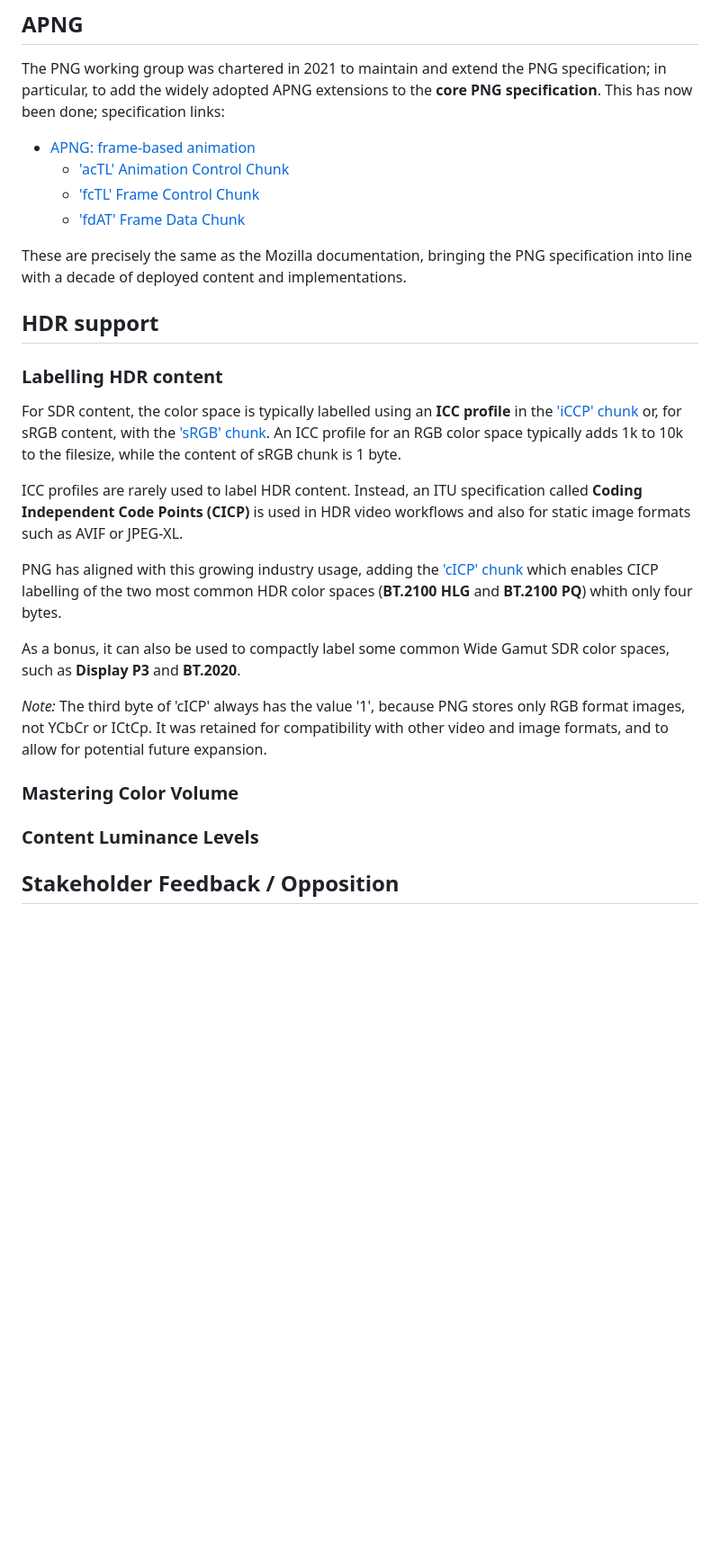
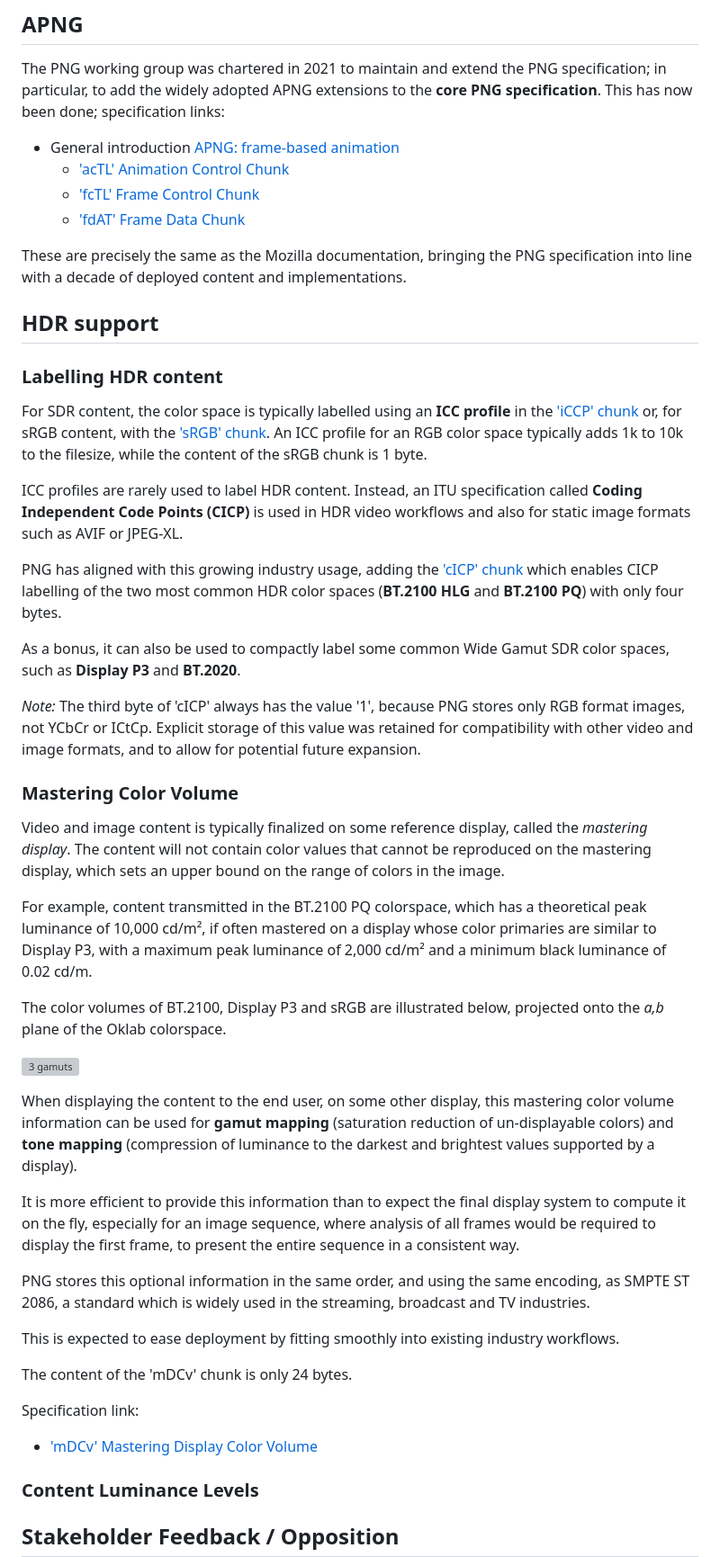
Before and after one commit to w3c/png, a Markdown page: Third_Edition_Explainer.md, the part around one of its changes. Shown at 90% size. Drawn GitHub-style; blank space fills up the shorter version; grey boxes are pictures that could not be loaded.

Commit message:
Add mDCv explanation

```diff
--- a/Third_Edition_Explainer.md
+++ b/Third_Edition_Explainer.md
@@ -124,7 +124,7 @@ to maintain and extend the PNG specification;
 in particular, to add the widely adopted APNG extensions to the **core PNG specification**.
 This has now been done; specification links:
 
- - [ APNG: frame-based animation](https://www.w3.org/TR/png-3/#apng-frame-based-animation)
+ - General introduction [APNG: frame-based animation](https://www.w3.org/TR/png-3/#apng-frame-based-animation)
     - ['acTL' Animation Control Chunk](https://www.w3.org/TR/png-3/#acTL-chunk)
     - ['fcTL' Frame Control Chunk](https://www.w3.org/TR/png-3/#fcTL-chunk)
     - ['fdAT' Frame Data Chunk](https://www.w3.org/TR/png-3/#fdAT-chunk)
@@ -141,7 +141,7 @@ For SDR content, the color space is typically labelled
 using an **ICC profile** in the ['iCCP' chunk](https://w3c.github.io/PNG-spec/#11iCCP)
 or, for sRGB content, with the ['sRGB' chunk](https://w3c.github.io/PNG-spec/#srgb-standard-colour-space).
 An ICC profile for an RGB color space typically adds 1k to 10k to the filesize,
-while the content of sRGB chunk is 1 byte.
+while the content of the sRGB chunk is 1 byte.
 
 ICC profiles are rarely used to label HDR content.
 Instead, an ITU specification called
@@ -152,7 +152,7 @@ and also for static image formats such as AVIF or JPEG-XL.
 PNG has aligned with this growing industry usage,
 adding the ['cICP' chunk](https://w3c.github.io/PNG-spec/#cICP-chunk)
 which enables CICP labelling of the two most common HDR color spaces
-(**BT.2100 HLG** and **BT.2100 PQ**) whith only four bytes.
+(**BT.2100 HLG** and **BT.2100 PQ**) with only four bytes.
 
 As a bonus, it can also be used to compactly label
 some common Wide Gamut SDR color spaces,
@@ -160,10 +160,58 @@ such as **Display P3** and **BT.2020**.
 
 _Note:_ The third byte of 'cICP' always has the value '1',
 because PNG stores only RGB format images, not YCbCr or ICtCp.
-It was retained for compatibility with other video and image formats,
+Explicit storage of this value was retained
+for compatibility with other video and image formats,
 and to allow for potential future expansion.
 
 ### Mastering Color Volume
+
+Video and image content is typically finalized
+on some reference display, called the _mastering display_.
+The content will not contain color values
+that cannot be reproduced on the mastering display,
+which sets an upper bound on the range of colors
+in the image.
+
+For example, content transmitted in the BT.2100 PQ colorspace,
+which has a theoretical peak luminance of 10,000 cd/m²,
+if often mastered on a display
+whose color primaries are similar to Display P3,
+with a maximum peak luminance of 2,000 cd/m²
+and a minimum black luminance of 0.02 cd/m.
+
+The color volumes of BT.2100, Display P3 and sRGB
+are illustrated below,
+projected onto the _a,b_ plane of the Oklab colorspace.
+
+![3 gamuts](./img/3gamuts-oklab.svg)
+
+When displaying the content to the end user, on some other display,
+this mastering color volume information can be used for
+**gamut mapping** (saturation reduction of un-displayable colors)
+and **tone mapping**
+(compression of luminance to the darkest and brightest values supported by a display).
+
+It is more efficient to provide this information
+than to expect the final display system to compute it on the fly,
+especially for an image sequence,
+where analysis of all frames would be required
+to display the first frame,
+to present the entire sequence in a consistent way.
+
+PNG stores this optional information in the
+same order, and using the same encoding, as
+SMPTE ST 2086, a standard which is widely used
+in the streaming, broadcast and TV industries.
+
+This is expected to ease deployment
+by fitting smoothly into existing industry workflows.
+
+The content of the 'mDCv' chunk is only 24 bytes.
+
+Specification link:
+
+- ['mDCv' Mastering Display Color Volume](https://w3c.github.io/PNG-spec/#mDCv-chunk)
 
 
 ### Content Luminance Levels
```
Also changed, not shown: other parts of Third_Edition_Explainer.md (+7 -1 lines).
